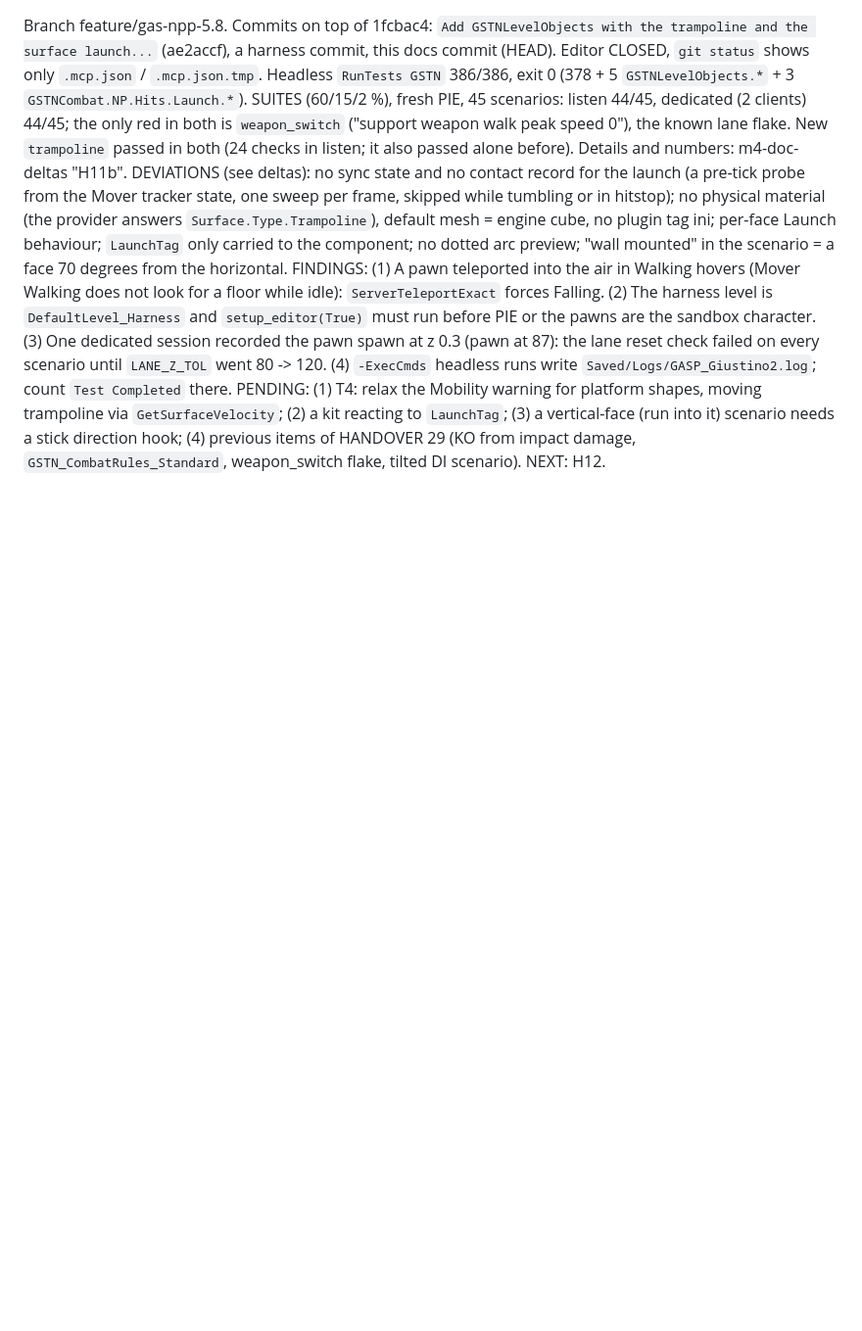
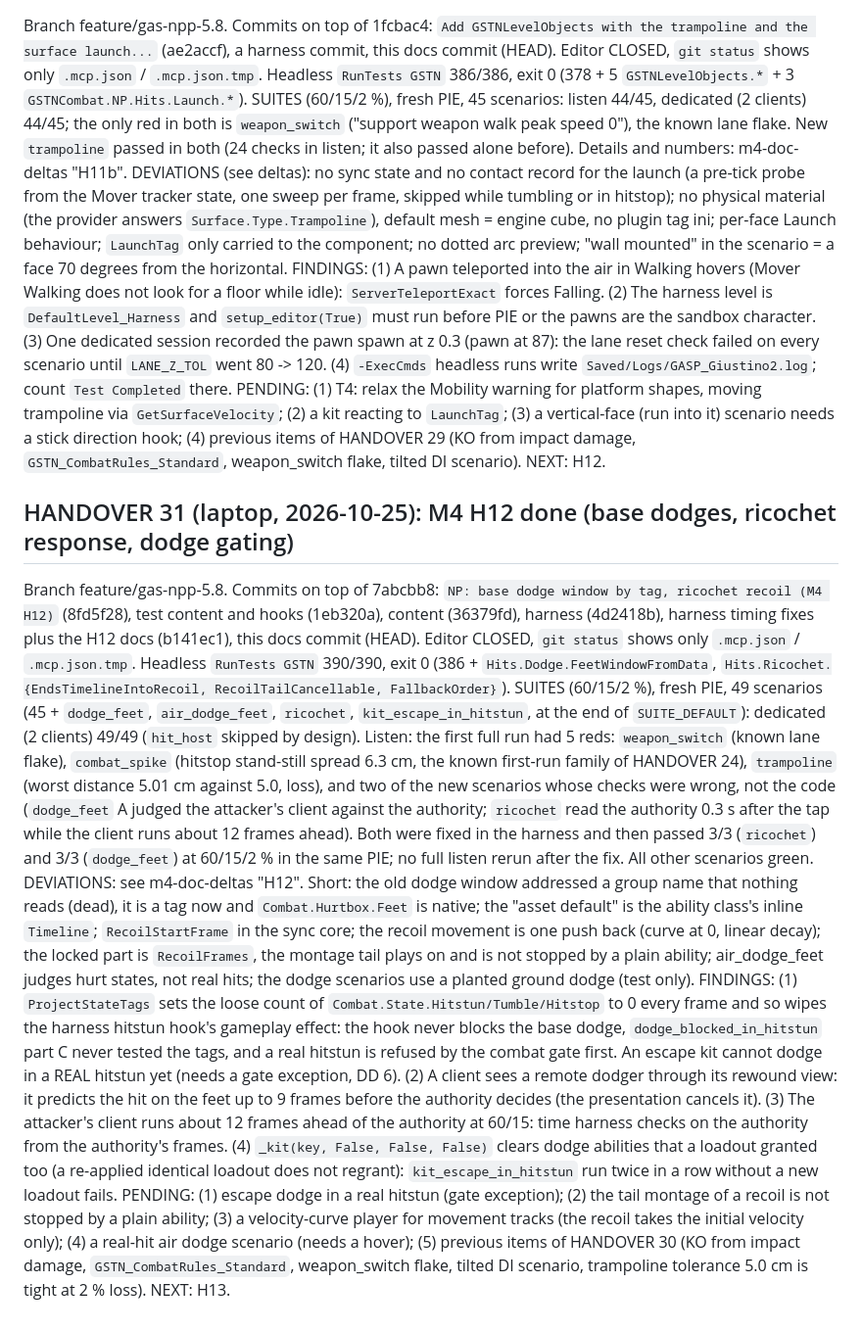
Before and after one commit to xJusteen47/GASP_GiustinoTest_5.8, a Markdown page: docs/notes/takeover-state.md, the part around the change. Shown at 98% size. Rendered like a GitHub page; blank space fills up the shorter version.

Commit message:
Docs: HANDOVER 31 (M4 H12)
Co-Authored-By: Claude Sonnet 5.5 <noreply@anthropic.com>
Claude-Session: https://claude.ai/code/session_016mCiUcmJfeUTXr8CogTodn

```diff
--- a/docs/notes/takeover-state.md
+++ b/docs/notes/takeover-state.md
@@ -452,3 +452,11 @@ DEVIATIONS (see deltas): no sync state and no contact record for the launch (a p
 FINDINGS: (1) A pawn teleported into the air in Walking hovers (Mover Walking does not look for a floor while idle): `ServerTeleportExact` forces Falling. (2) The harness level is `DefaultLevel_Harness` and `setup_editor(True)` must run before PIE or the pawns are the sandbox character. (3) One dedicated session recorded the pawn spawn at z 0.3 (pawn at 87): the lane reset check failed on every scenario until `LANE_Z_TOL` went 80 -> 120. (4) `-ExecCmds` headless runs write `Saved/Logs/GASP_Giustino2.log`; count `Test Completed` there.
 PENDING: (1) T4: relax the Mobility warning for platform shapes, moving trampoline via `GetSurfaceVelocity`; (2) a kit reacting to `LaunchTag`; (3) a vertical-face (run into it) scenario needs a stick direction hook; (4) previous items of HANDOVER 29 (KO from impact damage, `GSTN_CombatRules_Standard`, weapon_switch flake, tilted DI scenario).
 NEXT: H12.
+
+## HANDOVER 31 (laptop, 2026-10-25): M4 H12 done (base dodges, ricochet response, dodge gating)
+Branch feature/gas-npp-5.8. Commits on top of 7abcbb8: `NP: base dodge window by tag, ricochet recoil (M4 H12)` (8fd5f28), test content and hooks (1eb320a), content (36379fd), harness (4d2418b), harness timing fixes plus the H12 docs (b141ec1), this docs commit (HEAD). Editor CLOSED, `git status` shows only `.mcp.json` / `.mcp.json.tmp`. Headless `RunTests GSTN` 390/390, exit 0 (386 + `Hits.Dodge.FeetWindowFromData`, `Hits.Ricochet.{EndsTimelineIntoRecoil, RecoilTailCancellable, FallbackOrder}`).
+SUITES (60/15/2 %), fresh PIE, 49 scenarios (45 + `dodge_feet`, `air_dodge_feet`, `ricochet`, `kit_escape_in_hitstun`, at the end of `SUITE_DEFAULT`): dedicated (2 clients) 49/49 (`hit_host` skipped by design). Listen: the first full run had 5 reds: `weapon_switch` (known lane flake), `combat_spike` (hitstop stand-still spread 6.3 cm, the known first-run family of HANDOVER 24), `trampoline` (worst distance 5.01 cm against 5.0, loss), and two of the new scenarios whose checks were wrong, not the code (`dodge_feet` A judged the attacker's client against the authority; `ricochet` read the authority 0.3 s after the tap while the client runs about 12 frames ahead). Both were fixed in the harness and then passed 3/3 (`ricochet`) and 3/3 (`dodge_feet`) at 60/15/2 % in the same PIE; no full listen rerun after the fix. All other scenarios green.
+DEVIATIONS: see m4-doc-deltas "H12". Short: the old dodge window addressed a group name that nothing reads (dead), it is a tag now and `Combat.Hurtbox.Feet` is native; the "asset default" is the ability class's inline `Timeline`; `RecoilStartFrame` in the sync core; the recoil movement is one push back (curve at 0, linear decay); the locked part is `RecoilFrames`, the montage tail plays on and is not stopped by a plain ability; air_dodge_feet judges hurt states, not real hits; the dodge scenarios use a planted ground dodge (test only).
+FINDINGS: (1) `ProjectStateTags` sets the loose count of `Combat.State.Hitstun/Tumble/Hitstop` to 0 every frame and so wipes the harness hitstun hook's gameplay effect: the hook never blocks the base dodge, `dodge_blocked_in_hitstun` part C never tested the tags, and a real hitstun is refused by the combat gate first. An escape kit cannot dodge in a REAL hitstun yet (needs a gate exception, DD 6). (2) A client sees a remote dodger through its rewound view: it predicts the hit on the feet up to 9 frames before the authority decides (the presentation cancels it). (3) The attacker's client runs about 12 frames ahead of the authority at 60/15: time harness checks on the authority from the authority's frames. (4) `_kit(key, False, False, False)` clears dodge abilities that a loadout granted too (a re-applied identical loadout does not regrant): `kit_escape_in_hitstun` run twice in a row without a new loadout fails.
+PENDING: (1) escape dodge in a real hitstun (gate exception); (2) the tail montage of a recoil is not stopped by a plain ability; (3) a velocity-curve player for movement tracks (the recoil takes the initial velocity only); (4) a real-hit air dodge scenario (needs a hover); (5) previous items of HANDOVER 30 (KO from impact damage, `GSTN_CombatRules_Standard`, weapon_switch flake, tilted DI scenario, trampoline tolerance 5.0 cm is tight at 2 % loss).
+NEXT: H13.
```
